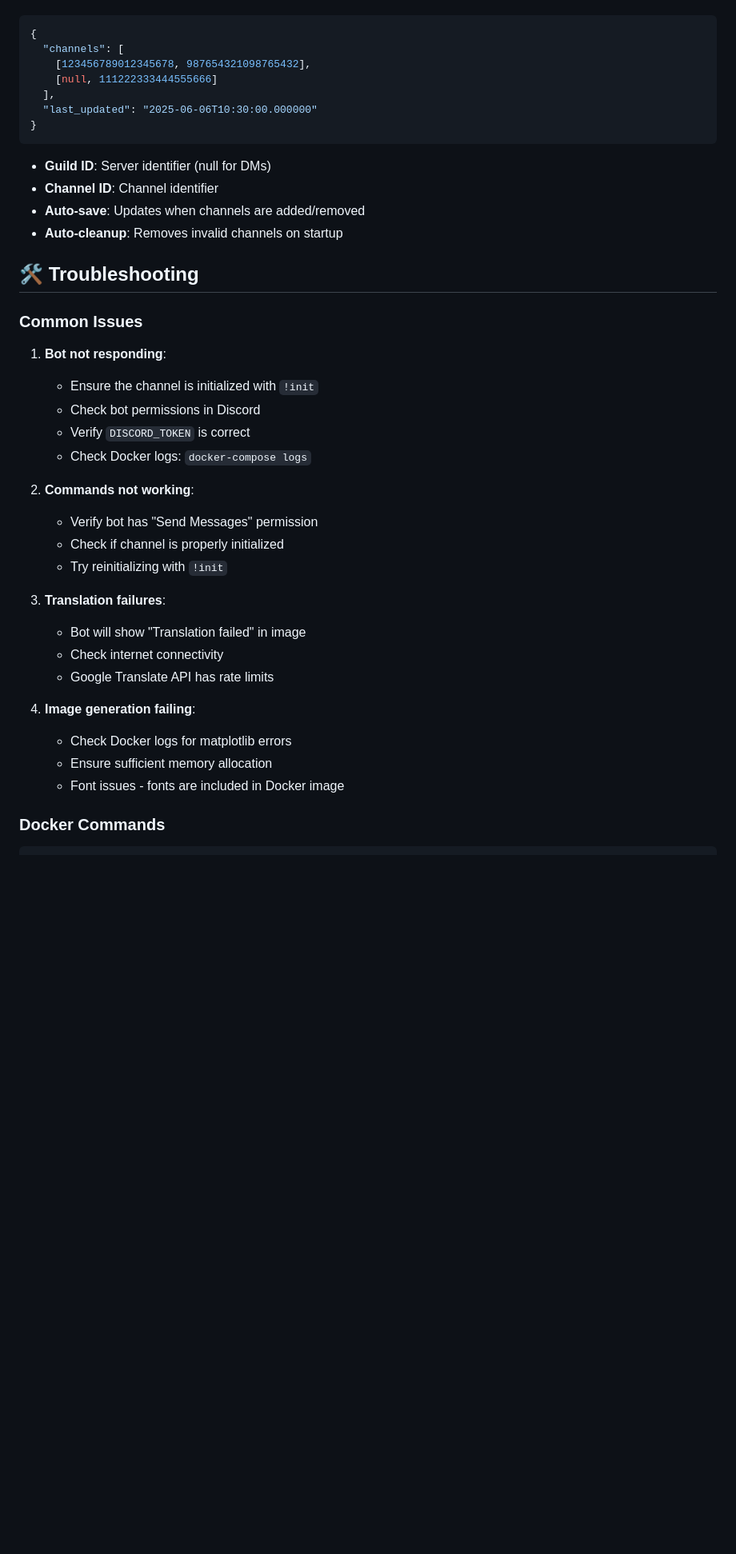
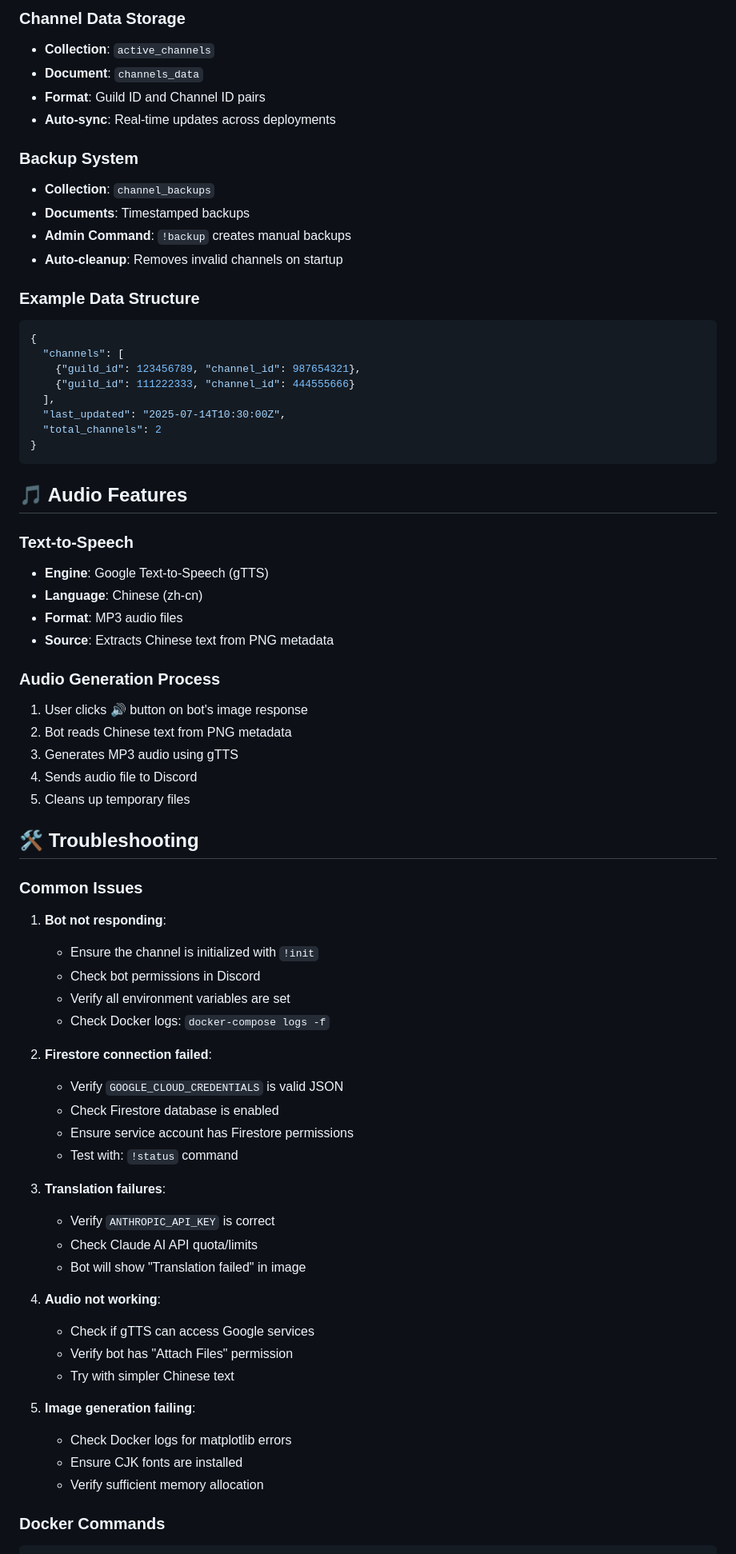
Before and after one commit to TabibitoDK/Discord-Pinyin-Bot, a Markdown page: README.md, the part around the change printed below. Shown: that part at 80% size. Drawn GitHub-style; blank space fills up the shorter version.

Commit message:
Update README.md to reflect integration of Claude AI for Japanese translation, enhance audio playback features, and clarify Firestore setup instructions

````diff
--- a/README.md
+++ b/README.md
@@ -159,18 +198,42 @@ The bot automatically saves active channels to `active_channels.json`:
 
+### Channel Data Storage
+- **Collection**: `active_channels`
+- **Document**: `channels_data`
+- **Format**: Guild ID and Channel ID pairs
+- **Auto-sync**: Real-time updates across deployments
+
+### Backup System
+- **Collection**: `channel_backups`
+- **Documents**: Timestamped backups
+- **Admin Command**: `!backup` creates manual backups
+- **Auto-cleanup**: Removes invalid channels on startup
+
+### Example Data Structure
 ```json
 {
   "channels": [
-    [123456789012345678, 987654321098765432],
-    [null, 111222333444555666]
+    {"guild_id": 123456789, "channel_id": 987654321},
+    {"guild_id": 111222333, "channel_id": 444555666}
   ],
-  "last_updated": "2025-06-06T10:30:00.000000"
+  "last_updated": "2025-07-14T10:30:00Z",
+  "total_channels": 2
 }
 ```
 
-- **Guild ID**: Server identifier (null for DMs)
-- **Channel ID**: Channel identifier
-- **Auto-save**: Updates when channels are added/removed
-- **Auto-cleanup**: Removes invalid channels on startup
+## 🎵 Audio Features
+
+### Text-to-Speech
+- **Engine**: Google Text-to-Speech (gTTS)
+- **Language**: Chinese (zh-cn)
+- **Format**: MP3 audio files
+- **Source**: Extracts Chinese text from PNG metadata
+
+### Audio Generation Process
+1. User clicks 🔊 button on bot's image response
+2. Bot reads Chinese text from PNG metadata
+3. Generates MP3 audio using gTTS
+4. Sends audio file to Discord
+5. Cleans up temporary files
 
 ## 🛠️ Troubleshooting
 
@@ -179,23 +242,29 @@ The bot automatically saves active channels to `active_channels.json`:
 1. **Bot not responding**:
    - Ensure the channel is initialized with `!init`
    - Check bot permissions in Discord
-   - Verify `DISCORD_TOKEN` is correct
-   - Check Docker logs: `docker-compose logs`
+   - Verify all environment variables are set
+   - Check Docker logs: `docker-compose logs -f`
 
-2. **Commands not working**:
-   - Verify bot has "Send Messages" permission
-   - Check if channel is properly initialized
-   - Try reinitializing with `!init`
+2. **Firestore connection failed**:
+   - Verify `GOOGLE_CLOUD_CREDENTIALS` is valid JSON
+   - Check Firestore database is enabled
+   - Ensure service account has Firestore permissions
+   - Test with: `!status` command
 
 3. **Translation failures**:
+   - Verify `ANTHROPIC_API_KEY` is correct
+   - Check Claude AI API quota/limits
    - Bot will show "Translation failed" in image
-   - Check internet connectivity
-   - Google Translate API has rate limits
 
-4. **Image generation failing**:
+4. **Audio not working**:
+   - Check if gTTS can access Google services
+   - Verify bot has "Attach Files" permission
+   - Try with simpler Chinese text
+
+5. **Image generation failing**:
    - Check Docker logs for matplotlib errors
-   - Ensure sufficient memory allocation
-   - Font issues - fonts are included in Docker image
+   - Ensure CJK fonts are installed
+   - Verify sufficient memory allocation
 
 ### Docker Commands
 
````
Also changed, not shown: other parts of README.md (+125 -65 lines).
